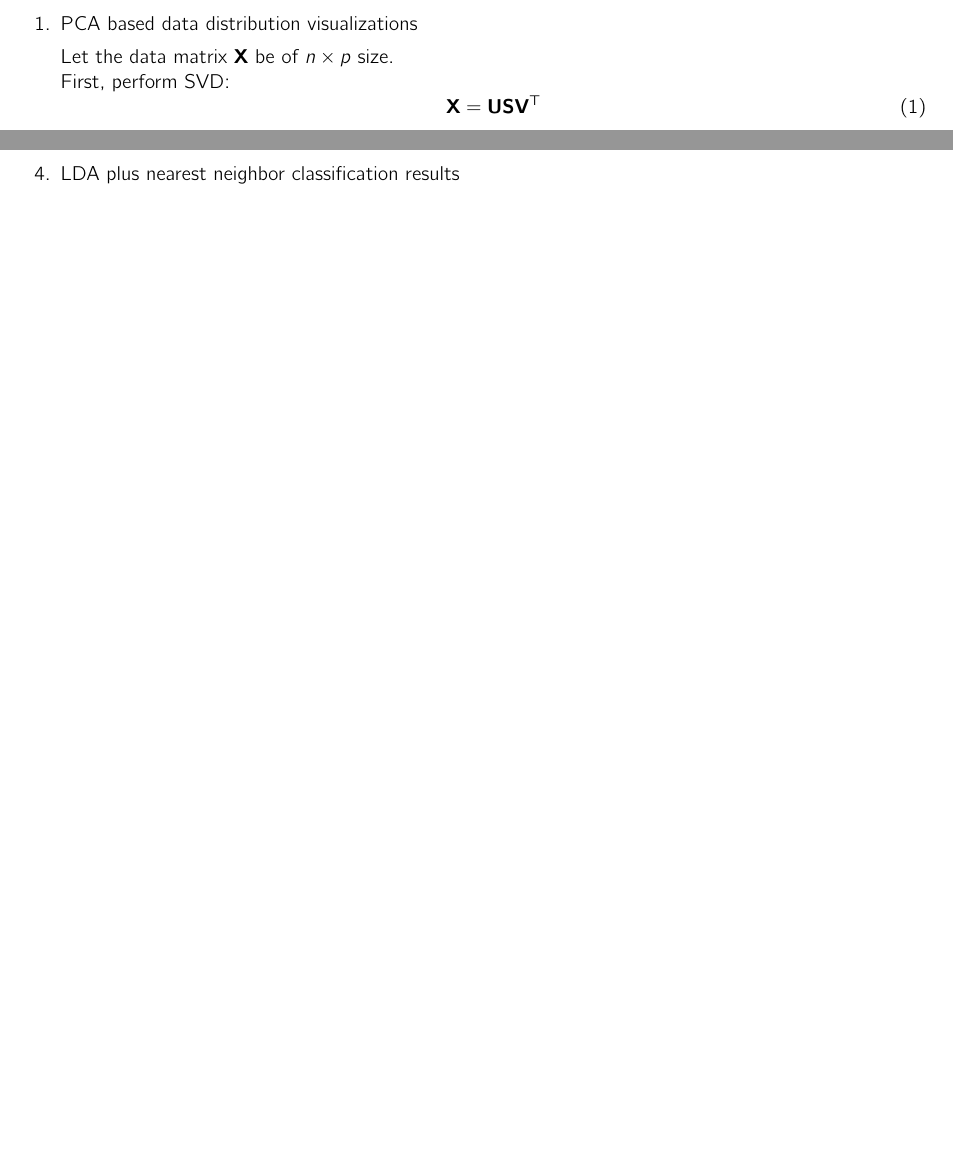
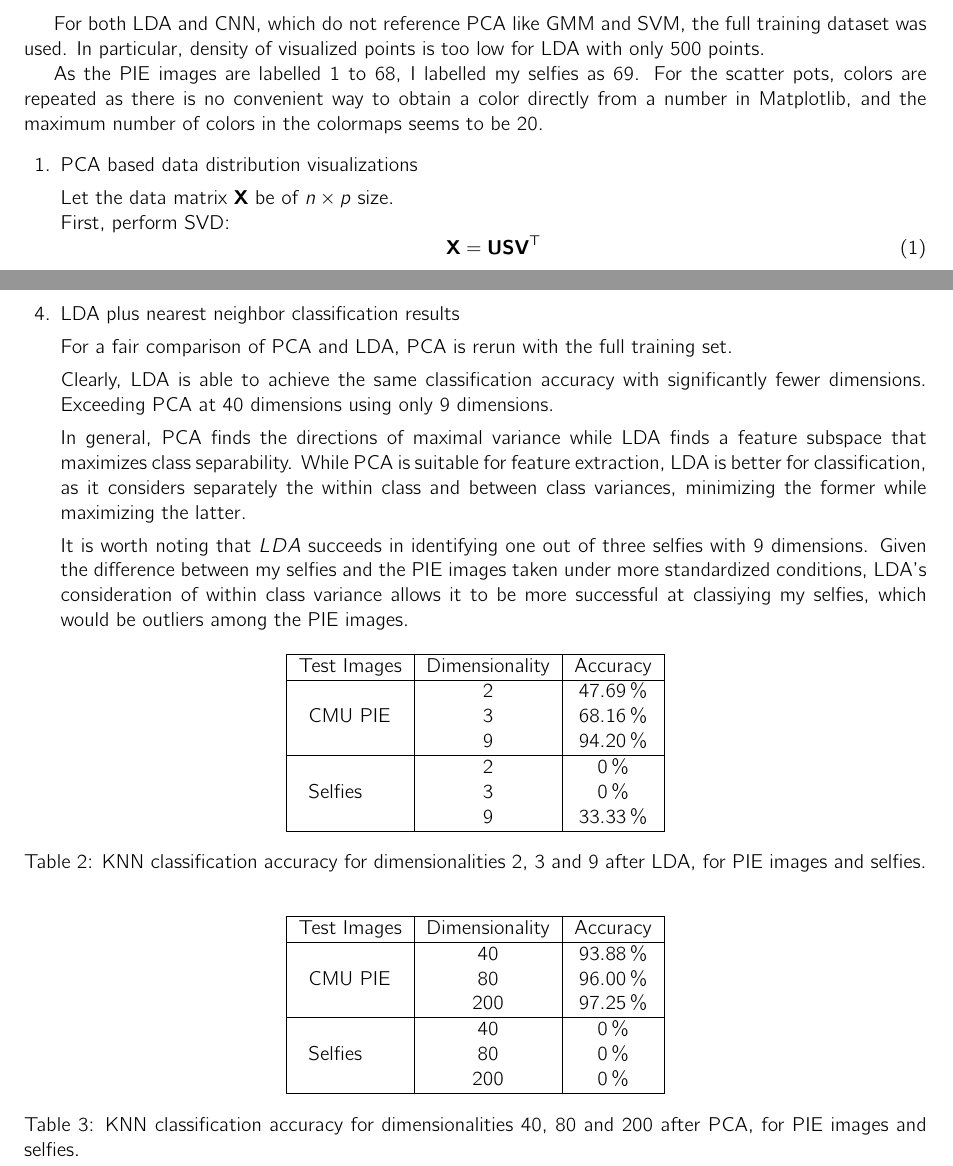
Before and after one commit to shenghaoc/ee5907-ca2, a LaTeX problem sheet (report/main.tex): two parts of pages 1 and 5 of 11, joined at a grey line, cut at the place of the change, the shorter picture padded with empty space. Compiled offline with pdfLaTeX.

Commit message:
Add section on LDA in report

```diff
--- a/report/main.tex
+++ b/report/main.tex
@@ -22,6 +22,13 @@
 
 
 \begin{document}
+For both LDA and CNN, which do not reference PCA like GMM and SVM, the full training dataset was used.
+In particular, density of visualized points is too low for LDA with only $500$ points.
+
+As the PIE images are labelled 1 to 68, I labelled my selfies as 69.
+For the scatter pots, colors are repeated as there is no convenient way to obtain a color directly from a number in Matplotlib,
+and the maximum number of colors in the colormaps seems to be $20$.
+
 \begin{questions}
     \question PCA based data distribution visualizations
 
@@ -107,4 +138,57 @@
+        \label{fig:lda_3d}
+    \end{figure}
+
     \clearpage\question LDA plus nearest neighbor classification results
+
+    For a fair comparison of PCA and LDA, PCA is rerun with the full training set.
+
+    Clearly, LDA is able to achieve the same classification accuracy with significantly fewer dimensions.
+    Exceeding PCA at $40$ dimensions using only $9$ dimensions.
+
+    In general, PCA finds the directions of maximal variance while LDA finds a feature subspace that maximizes class separability.
+    While PCA is suitable for feature extraction, LDA is better for classification, as it considers separately the within class and between class variances, minimizing the former while maximizing the latter.
+
+    It is worth noting that $LDA$ succeeds in identifying one out of three selfies with $9$ dimensions.
+    Given the difference between my selfies and the PIE images taken under more standardized conditions,
+    LDA's consideration of within class variance allows it to be more successful at classiying my selfies,
+    which would be outliers among the PIE images.
+
+    \begin{table}[h]
+        \centering
+        \begin{tabular}{ |c|c|c|c| }
+            \hline
+            Test Images                & Dimensionality & Accuracy                          \\
+            \hline
+            \multirow{3}{4em}{CMU PIE} & $2$            & \percentage{0.4768627450980392e2} \\
+                                       & $3$            & \percentage{0.6815686274509803e2} \\
+                                       & $9$            & \percentage{0.9419607843137255e2} \\
+            \hline
+            \multirow{3}{4em}{Selfies} & $2$            & \qty{0}{\percent}                 \\
+                                       & $3$            & \qty{0}{\percent}                 \\
+                                       & $9$            & \percentage{0.3333333333333333}   \\
+            \hline
+        \end{tabular}
+        \caption{\label{tab:lda}KNN classification accuracy for dimensionalities $2$, $3$ and $9$ after LDA, for PIE images and selfies.}
+    \end{table}
+
+    \begin{table}[h]
+        \centering
+        \begin{tabular}{ |c|c|c|c| }
+            \hline
+            Test Images                & Dimensionality & Accuracy                          \\
+            \hline
+            \multirow{3}{4em}{CMU PIE} & $40$           & \percentage{0.9388235294117647e2} \\
+                                       & $80$           & \percentage{0.96e2}               \\
+                                       & $200$          & \percentage{0.9725490196078431e2} \\
+            \hline
+            \multirow{3}{4em}{Selfies} & $40$           & \qty{0}{\percent}                 \\
+                                       & $80$           & \qty{0}{\percent}                 \\
+                                       & $200$          & \qty{0}{\percent}                 \\
+            \hline
+        \end{tabular}
+        \caption{\label{tab:full-pca}KNN classification accuracy for dimensionalities $40$, $80$ and $200$ after PCA, for PIE images and selfies.}
+    \end{table}
+
     \clearpage\question GMM for clustering
 
     For GMM, the clustering result appears to be heavily influenced by shadows or dark regions in general.
```
Also changed, not shown: report/main.pdf, report/main.tex (38 more changed lines).
